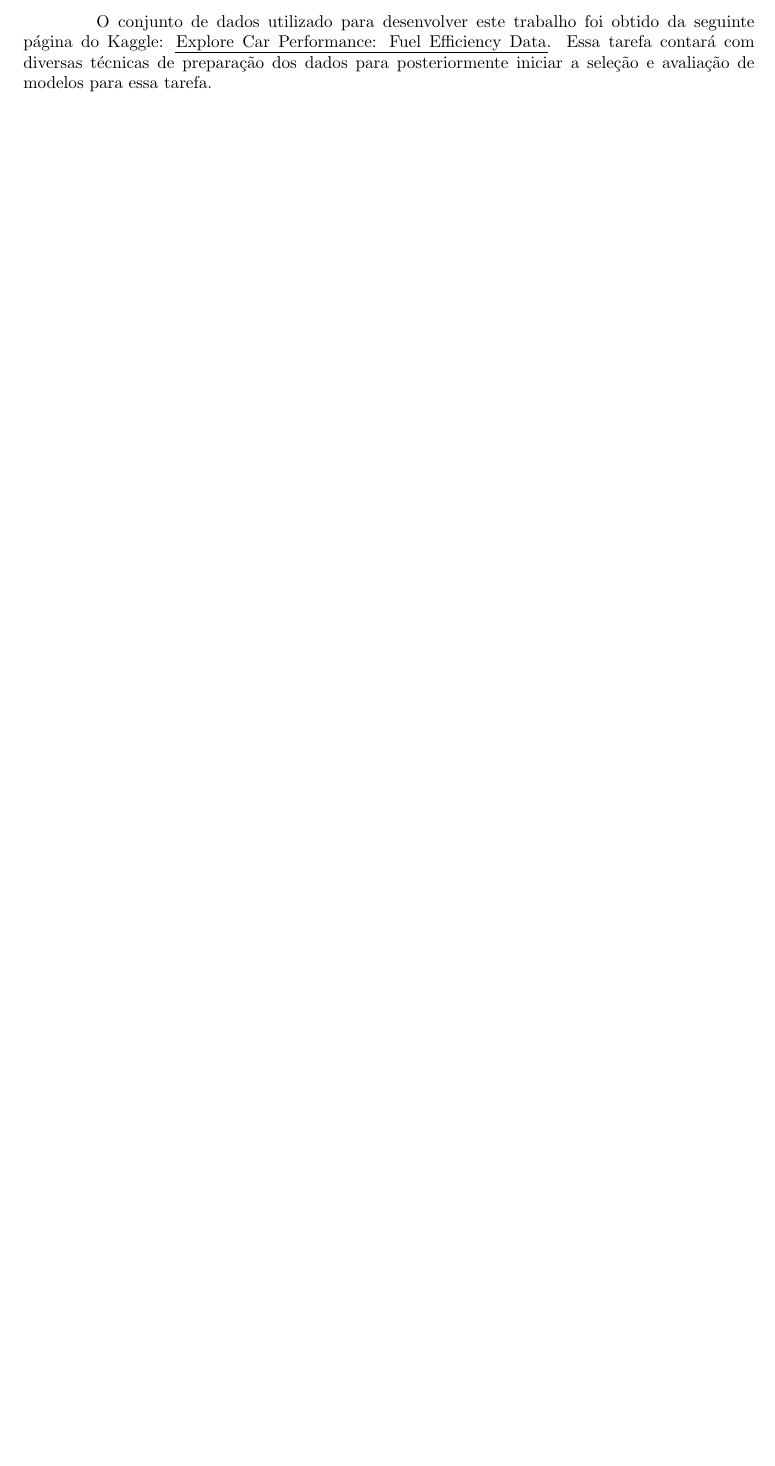
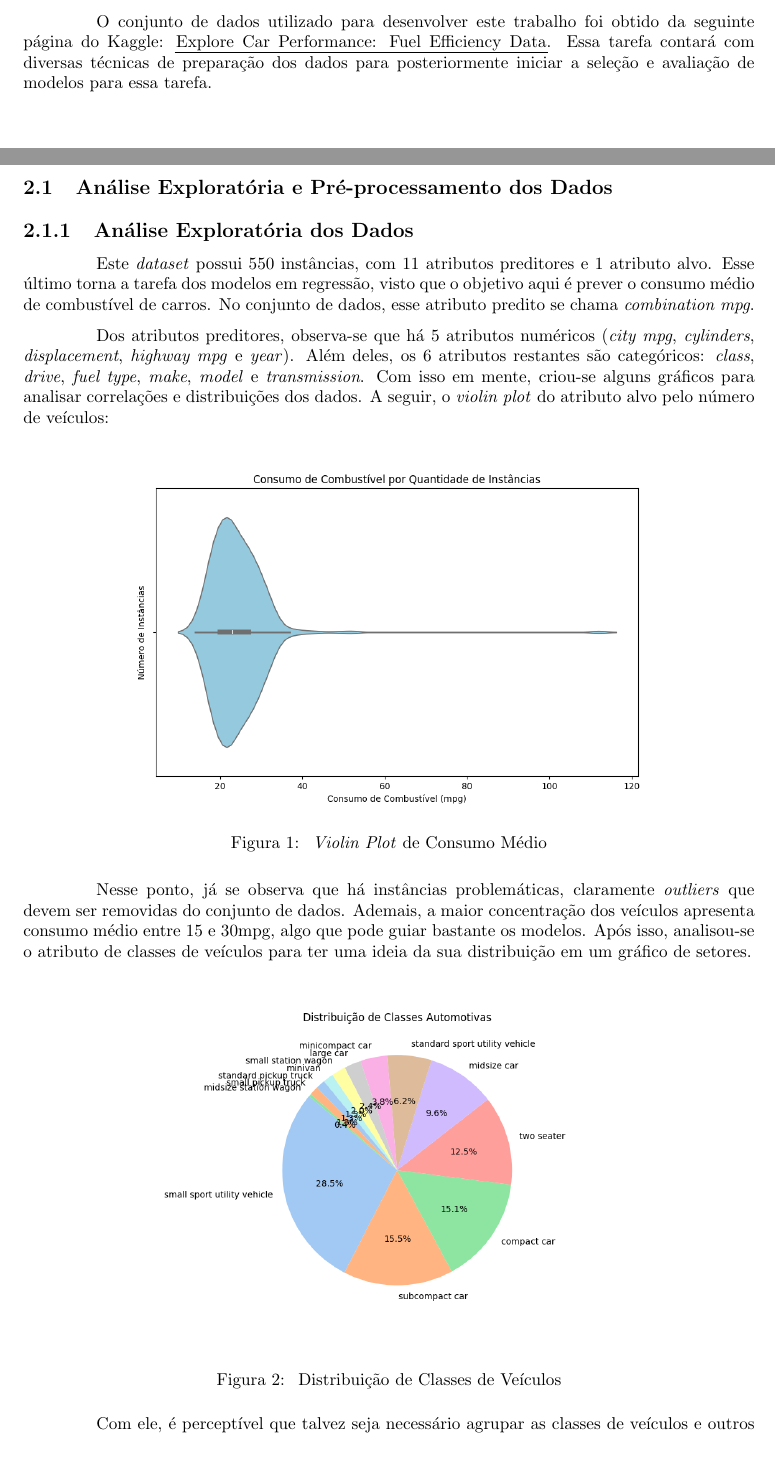
Before and after one commit to PLLima/Car-Fuel-Efficiency-Predictor, a LaTeX document (report/main.tex): part of page 3 of 6 before the commit and two parts of pages 3 and 4 of 9 after it, the two joined at a grey line, cut so that both start at the same text, the shorter picture padded with empty space. The pictures show the PDF file report/main.pdf that the author committed with the source.

Commit message:
feat: finish report's second section

```diff
--- a/report/main.tex
+++ b/report/main.tex
@@ -91,3 +89,30 @@ avaliação de modelos para essa tarefa.
 
 \section{Análise Exploratória e Pré-processamento dos Dados}
 
+\subsection{Análise Exploratória dos Dados}
+
+Este \textit{dataset} possui 550 instâncias, com 11 atributos preditores e 1 atributo alvo. Esse último torna a tarefa dos modelos em regressão,
+visto que o objetivo aqui é prever o consumo médio de combustível de carros. No conjunto de dados, esse atributo predito se chama \textit{combination mpg}.
+
+Dos atributos preditores, observa-se que há 5 atributos numéricos (\textit{city mpg}, \textit{cylinders}, \textit{displacement}, \textit{highway mpg} e \textit{year}).
+Além deles, os 6 atributos restantes são categóricos: \textit{class}, \textit{drive}, \textit{fuel type}, \textit{make}, \textit{model} e \textit{transmission}.
+Com isso em mente, criou-se alguns gráficos para analisar correlações e distribuições dos dados. A seguir, o \textit{violin plot}
+do atributo alvo pelo número de veículos:
+
+\begin{figure}[h!]
+  \centering
+  \includegraphics[width=.85\linewidth]{images/plots/violin_plots/pure_combination_mpg.png}
+  \caption{\label{img:combination_dist} \textit{Violin Plot} de Consumo Médio}
+\end{figure}
+
+Nesse ponto, já se observa que há instâncias problemáticas, claramente \textit{outliers} que devem ser removidas do conjunto de dados. Ademais, a maior concentração dos veículos
+apresenta consumo médio entre 15 e 30mpg, algo que pode guiar bastante os modelos. Após isso, analisou-se o atributo de classes de veículos para ter uma ideia da sua distribuição
+em um gráfico de setores.
+
+\begin{figure}[h!]
+  \centering
+  \includegraphics[width=.85\linewidth]{images/plots/pie_charts/pure_car_classes.png}
+  \caption{\label{img:classes_dist} Distribuição de Classes de Veículos}
+\end{figure}
+
+Com ele, é perceptível que talvez seja necessário agrupar as classes de veículos e outros atributos que contenham classes com muito poucos representantes, como \textit{midsize station wagon},
@@ -93,0 +135 @@ avaliação de modelos para essa tarefa.
+e de testes.
```
Also changed, not shown: report/reference.bib (+1 -1 lines), report/images/plots/box_plots/mse.png (added), report/images/plots/heatmaps/no_outliers_numeric_atributes_correlation.png (added), report/images/plots/heatmaps/numeric_atributes_correlation.png (added), report/images/plots/pie_charts/pure_car_classes.png (added), report/images/plots/violin_plots/no_outliers_combination_mpg.png (added), report/images/plots/violin_plots/pure_combination_mpg.png (added), report/main.bbl, report/main.pdf, report/main.tex (44 more changed lines), 9 other files.
